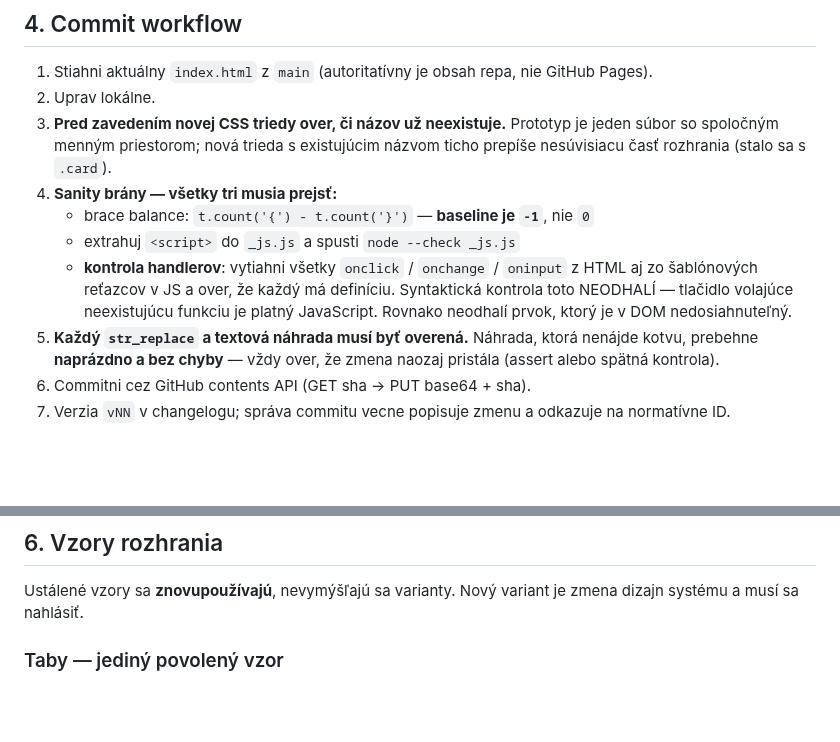
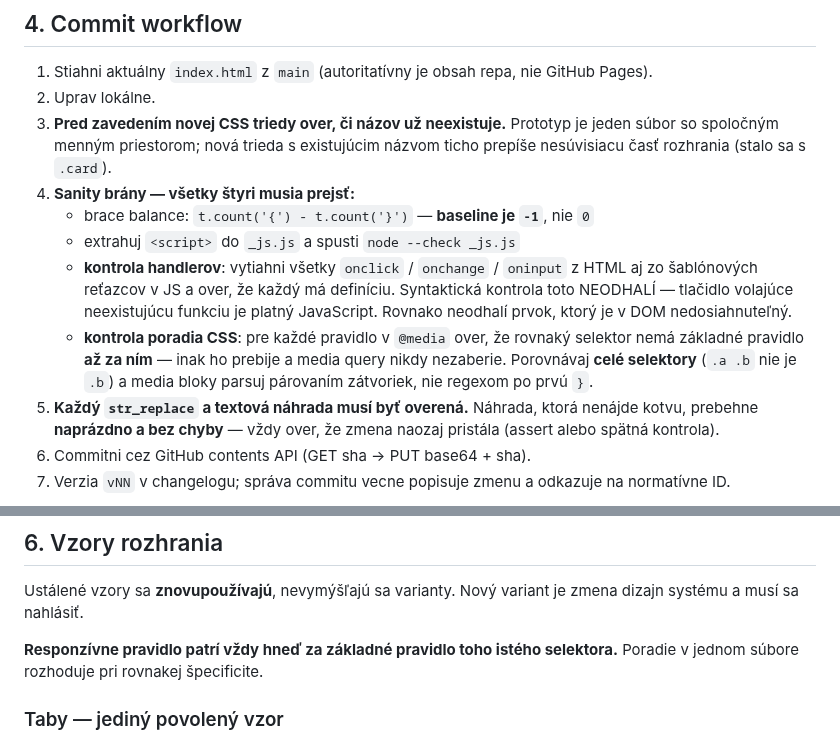
Before and after one commit to patrikkmec-ivx/prototype, a Markdown page: CLAUDE.md, 2 parts joined by grey strips. Drawn GitHub-style; blank space fills up the shorter version.

Commit message:
CLAUDE.md: stvrta sanity brana — kontrola poradia CSS (media query prebity neskorsim zakladnym pravidlom), vratane poznamky o porovnavani celych selektorov a parovani zatvoriek; pravidlo ze responzivne pravidlo patri hned za zakladne

```diff
--- a/CLAUDE.md
+++ b/CLAUDE.md
@@ -53,13 +53,17 @@ Nasledujúce je implementácia normy, nie kozmetika. Pri refaktoringu sa to mus
 3. **Pred zavedením novej CSS triedy over, či názov už neexistuje.** Prototyp je jeden
    súbor so spoločným menným priestorom; nová trieda s existujúcim názvom ticho prepíše
    nesúvisiacu časť rozhrania (stalo sa s `.card`).
-4. **Sanity brány — všetky tri musia prejsť:**
+4. **Sanity brány — všetky štyri musia prejsť:**
    - brace balance: `t.count('{') - t.count('}')` — **baseline je `-1`**, nie `0`
    - extrahuj `<script>` do `_js.js` a spusti `node --check _js.js`
    - **kontrola handlerov**: vytiahni všetky `onclick` / `onchange` / `oninput`
      z HTML aj zo šablónových reťazcov v JS a over, že každý má definíciu.
      Syntaktická kontrola toto NEODHALÍ — tlačidlo volajúce neexistujúcu funkciu
      je platný JavaScript. Rovnako neodhalí prvok, ktorý je v DOM nedosiahnuteľný.
+   - **kontrola poradia CSS**: pre každé pravidlo v `@media` over, že rovnaký
+     selektor nemá základné pravidlo **až za ním** — inak ho prebije a media query
+     nikdy nezaberie. Porovnávaj **celé selektory** (`.a .b` nie je `.b`) a media
+     bloky parsuj párovaním zátvoriek, nie regexom po prvú `}`.
 5. **Každý `str_replace` a textová náhrada musí byť overená.** Náhrada, ktorá
    nenájde kotvu, prebehne **naprázdno a bez chyby** — vždy over, že zmena
    naozaj pristála (assert alebo spätná kontrola).
@@ -85,6 +89,9 @@ Kľúčové tokeny: `--text-heading` `#333D6C` · `--text-body` `#46506B` · `--
 
 Ustálené vzory sa **znovupoužívajú**, nevymýšľajú sa varianty. Nový variant je zmena
 dizajn systému a musí sa nahlásiť.
+
+**Responzívne pravidlo patrí vždy hneď za základné pravidlo toho istého selektora.**
+Poradie v jednom súbore rozhoduje pri rovnakej špecificite.
 
 ### Taby — jediný povolený vzor
 
```
